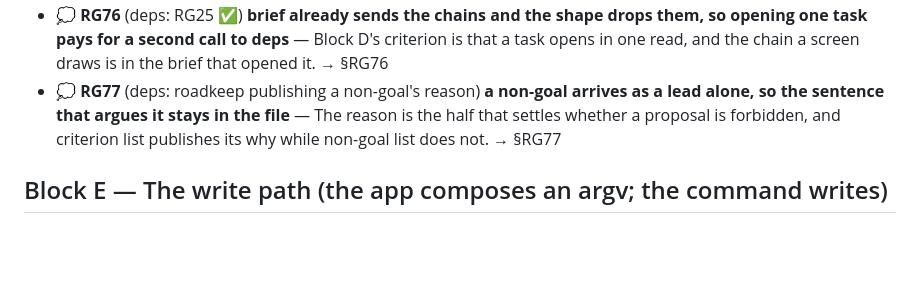
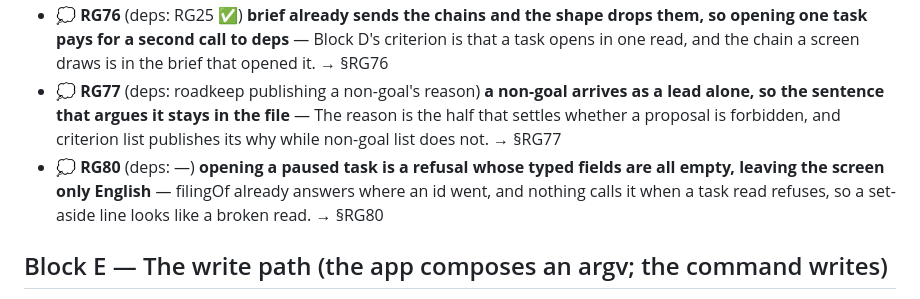
Before and after one commit to alegauss/roadkeep-gui, a Markdown page: docs/ROADMAP.md, the part around the change. Rendered like a GitHub page; blank space fills up the shorter version.

```diff
--- a/docs/ROADMAP.md
+++ b/docs/ROADMAP.md
@@ -32,6 +32,7 @@
 - 📋 **RG74** (deps: RG23 ✅) **a marker says in progress and the claim registry says nobody holds it, and nothing tells the two apart** — A line can carry the working marker with no live claim, so a screen reading either one alone shows a task as taken or as free when it is the other. → §RG74
 - 💭 **RG76** (deps: RG25 ✅) **brief already sends the chains and the shape drops them, so opening one task pays for a second call to deps** — Block D's criterion is that a task opens in one read, and the chain a screen draws is in the brief that opened it. → §RG76
 - 💭 **RG77** (deps: roadkeep publishing a non-goal's reason) **a non-goal arrives as a lead alone, so the sentence that argues it stays in the file** — The reason is the half that settles whether a proposal is forbidden, and criterion list publishes its why while non-goal list does not. → §RG77
+- 💭 **RG80** (deps: —) **opening a paused task is a refusal whose typed fields are all empty, leaving the screen only English** — filingOf already answers where an id went, and nothing calls it when a task read refuses, so a set-aside line looks like a broken read. → §RG80
 
 ## Block E — The write path (the app composes an argv; the command writes)
 
```
Also changed, not shown: docs/IMPROVEMENTS.md (+25 -0 lines).
